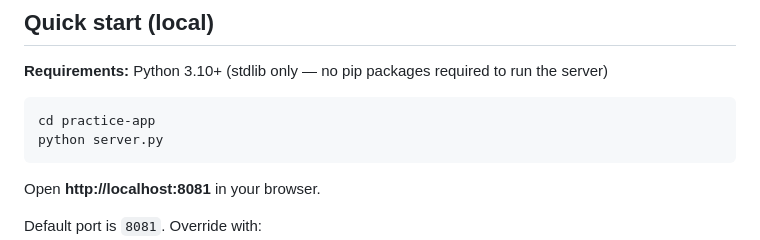
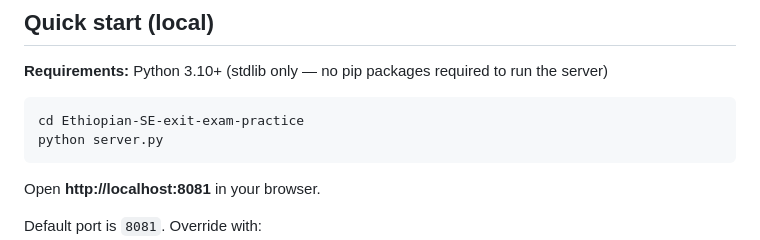
Before and after one commit to Yo13ni/Ethiopian-SE-exit-exam-practice, a Markdown page: README.md, the part around the change. Drawn GitHub-style.

Commit message:
cd Ethiopian-SE-exit-exam-practice

````diff
--- a/README.md
+++ b/README.md
@@ -39,7 +39,7 @@ Topics covered across exams include: programming fundamentals, data structures,
 **Requirements:** Python 3.10+ (stdlib only — no pip packages required to run the server)
 
 ```bash
-cd practice-app
+cd Ethiopian-SE-exit-exam-practice
 python server.py
 ```
 
````
